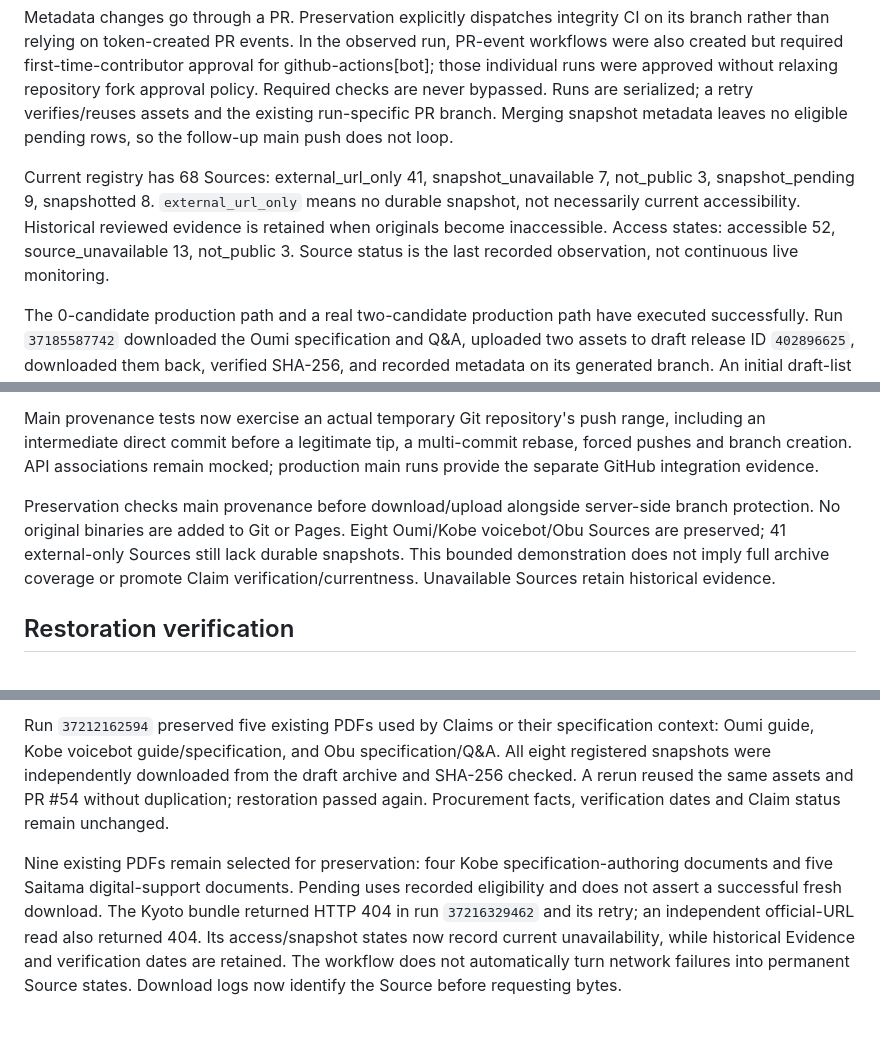
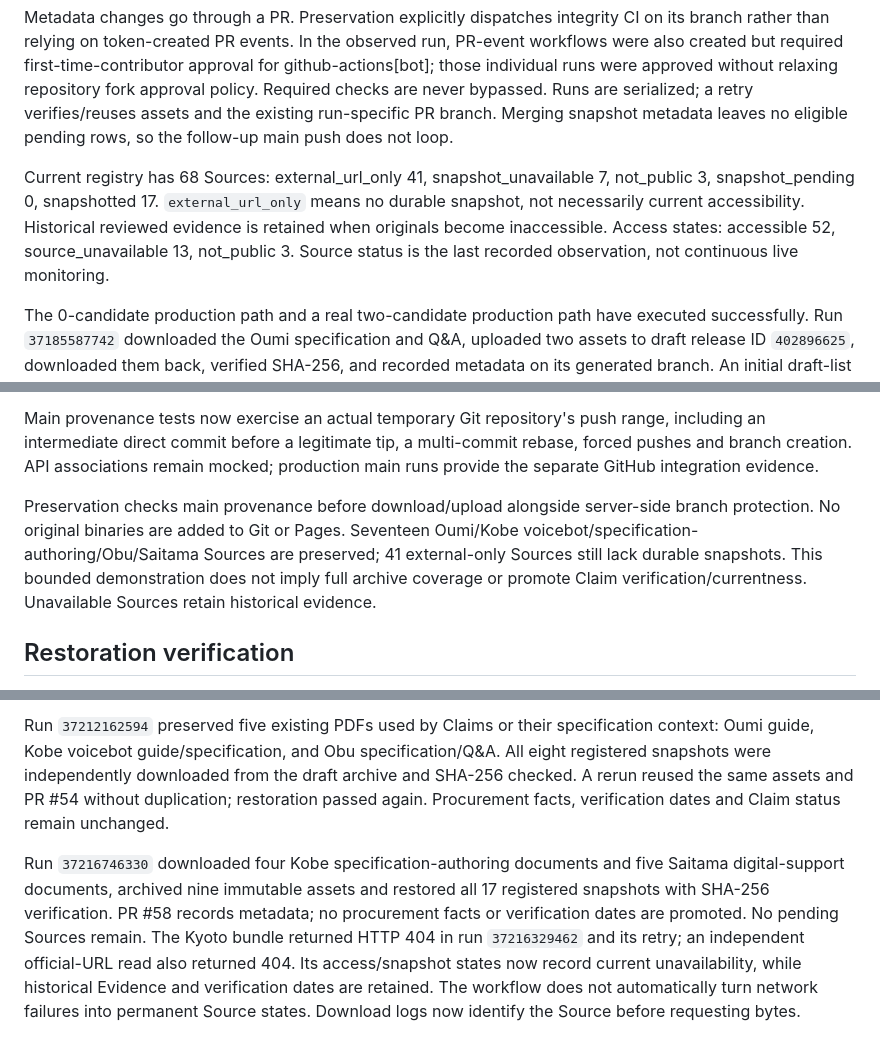
Before and after one commit to Josh-Temple/public-sector-ai-procurement-japan, a Markdown page: docs/RELIABILITY.md, 3 parts joined by grey strips. Rendered like a GitHub page.

```diff
--- a/docs/RELIABILITY.md
+++ b/docs/RELIABILITY.md
@@ -24,7 +24,7 @@ Draft releases are hidden from general visitors but accessible to repository wri
 
 Metadata changes go through a PR. Preservation explicitly dispatches integrity CI on its branch rather than relying on token-created PR events. In the observed run, PR-event workflows were also created but required first-time-contributor approval for github-actions[bot]; those individual runs were approved without relaxing repository fork approval policy. Required checks are never bypassed. Runs are serialized; a retry verifies/reuses assets and the existing run-specific PR branch. Merging snapshot metadata leaves no eligible pending rows, so the follow-up main push does not loop.
 
-Current registry has 68 Sources: external_url_only 41, snapshot_unavailable 7, not_public 3, snapshot_pending 9, snapshotted 8. `external_url_only` means no durable snapshot, not necessarily current accessibility. Historical reviewed evidence is retained when originals become inaccessible. Access states: accessible 52, source_unavailable 13, not_public 3. Source status is the last recorded observation, not continuous live monitoring.
+Current registry has 68 Sources: external_url_only 41, snapshot_unavailable 7, not_public 3, snapshot_pending 0, snapshotted 17. `external_url_only` means no durable snapshot, not necessarily current accessibility. Historical reviewed evidence is retained when originals become inaccessible. Access states: accessible 52, source_unavailable 13, not_public 3. Source status is the last recorded observation, not continuous live monitoring.
 
 The 0-candidate production path and a real two-candidate production path have executed successfully. Run `37185587742` downloaded the Oumi specification and Q&A, uploaded two assets to draft release ID `402896625`, downloaded them back, verified SHA-256, and recorded metadata on its generated branch. An initial draft-list readback failed immediately after creation; retry succeeded without another draft. Creation readback now retries reads for a bounded interval, without repeating the creation write.
 
@@ -54,7 +54,7 @@ The audit found validator gaps rather than corrupt canonical rows: vendor/bid/en
 
 Main provenance tests now exercise an actual temporary Git repository's push range, including an intermediate direct commit before a legitimate tip, a multi-commit rebase, forced pushes and branch creation. API associations remain mocked; production main runs provide the separate GitHub integration evidence.
 
-Preservation checks main provenance before download/upload alongside server-side branch protection. No original binaries are added to Git or Pages. Eight Oumi/Kobe voicebot/Obu Sources are preserved; 41 external-only Sources still lack durable snapshots. This bounded demonstration does not imply full archive coverage or promote Claim verification/currentness. Unavailable Sources retain historical evidence.
+Preservation checks main provenance before download/upload alongside server-side branch protection. No original binaries are added to Git or Pages. Seventeen Oumi/Kobe voicebot/specification-authoring/Obu/Saitama Sources are preserved; 41 external-only Sources still lack durable snapshots. This bounded demonstration does not imply full archive coverage or promote Claim verification/currentness. Unavailable Sources retain historical evidence.
 
 ## Restoration verification
 
@@ -62,4 +62,4 @@ Preservation checks main provenance before download/upload alongside server-side
 
 Run `37212162594` preserved five existing PDFs used by Claims or their specification context: Oumi guide, Kobe voicebot guide/specification, and Obu specification/Q&A. All eight registered snapshots were independently downloaded from the draft archive and SHA-256 checked. A rerun reused the same assets and PR #54 without duplication; restoration passed again. Procurement facts, verification dates and Claim status remain unchanged.
 
-Nine existing PDFs remain selected for preservation: four Kobe specification-authoring documents and five Saitama digital-support documents. Pending uses recorded eligibility and does not assert a successful fresh download. The Kyoto bundle returned HTTP 404 in run `37216329462` and its retry; an independent official-URL read also returned 404. Its access/snapshot states now record current unavailability, while historical Evidence and verification dates are retained. The workflow does not automatically turn network failures into permanent Source states. Download logs now identify the Source before requesting bytes.
+Run `37216746330` downloaded four Kobe specification-authoring documents and five Saitama digital-support documents, archived nine immutable assets and restored all 17 registered snapshots with SHA-256 verification. PR #58 records metadata; no procurement facts or verification dates are promoted. No pending Sources remain. The Kyoto bundle returned HTTP 404 in run `37216329462` and its retry; an independent official-URL read also returned 404. Its access/snapshot states now record current unavailability, while historical Evidence and verification dates are retained. The workflow does not automatically turn network failures into permanent Source states. Download logs now identify the Source before requesting bytes.
```
Also changed, not shown: README.md (+1 -1 lines).
